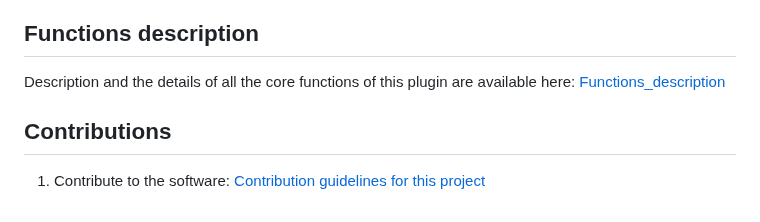
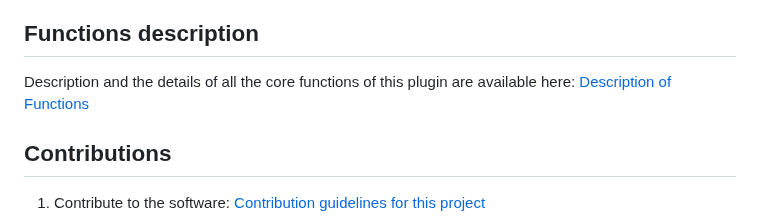
Before and after one commit to jollygoodjacob/OpenRES, a Markdown page: README.md, the part around the change. GitHub-like rendering.

```diff
--- a/README.md
+++ b/README.md
@@ -204,7 +204,7 @@ Once a user has installed OpenRES and generated all required layers, they can be
 
 ## Functions description
 
-Description and the details of all the core functions of this plugin are available here: [Functions_description](help/Functions_description.md)
+Description and the details of all the core functions of this plugin are available here: [Description of Functions](help/Functions_description.md)
 
 ## Contributions
 1) Contribute to the software: [Contribution guidelines for this project](help/CONTRIBUTING.md)
```
